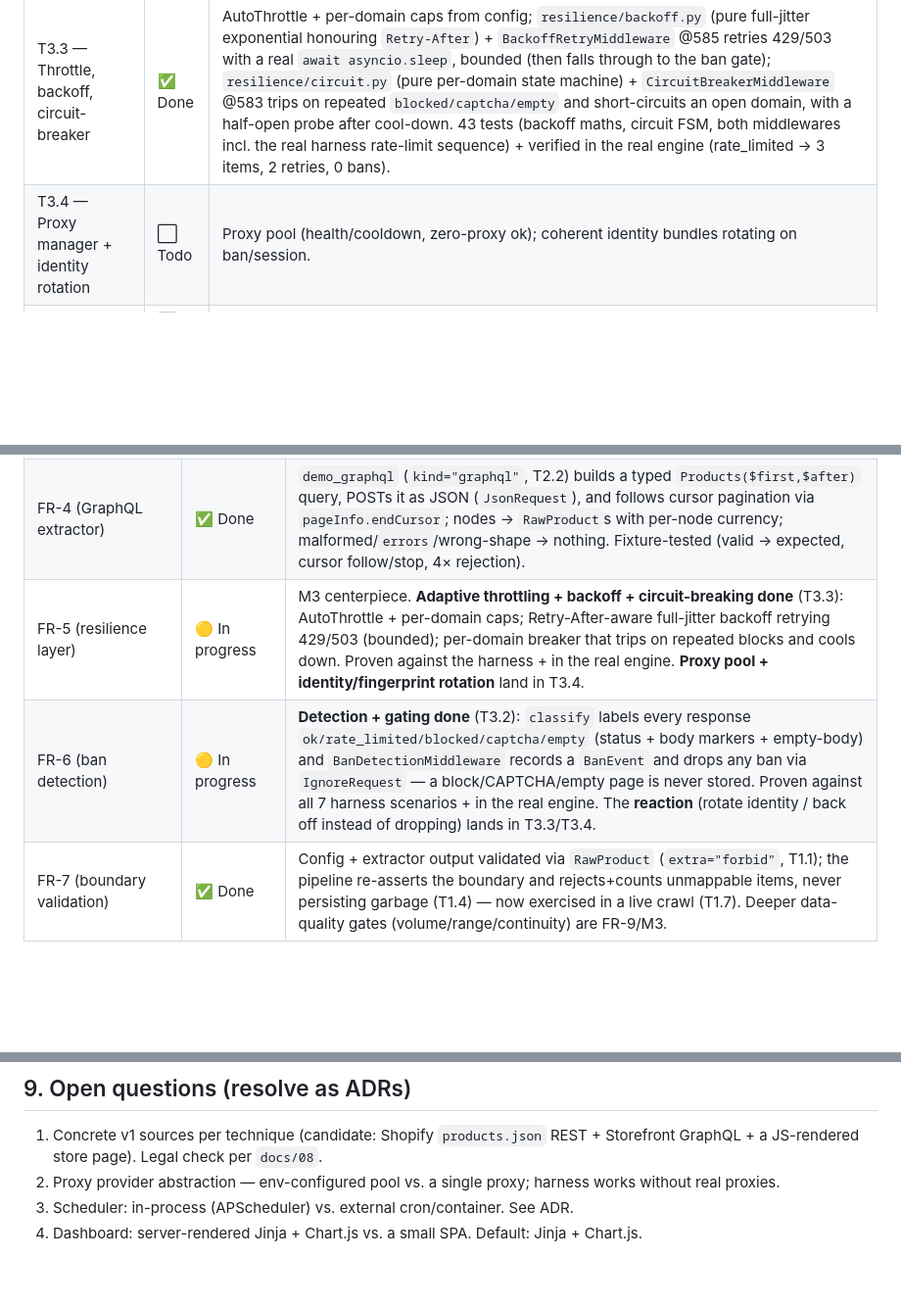
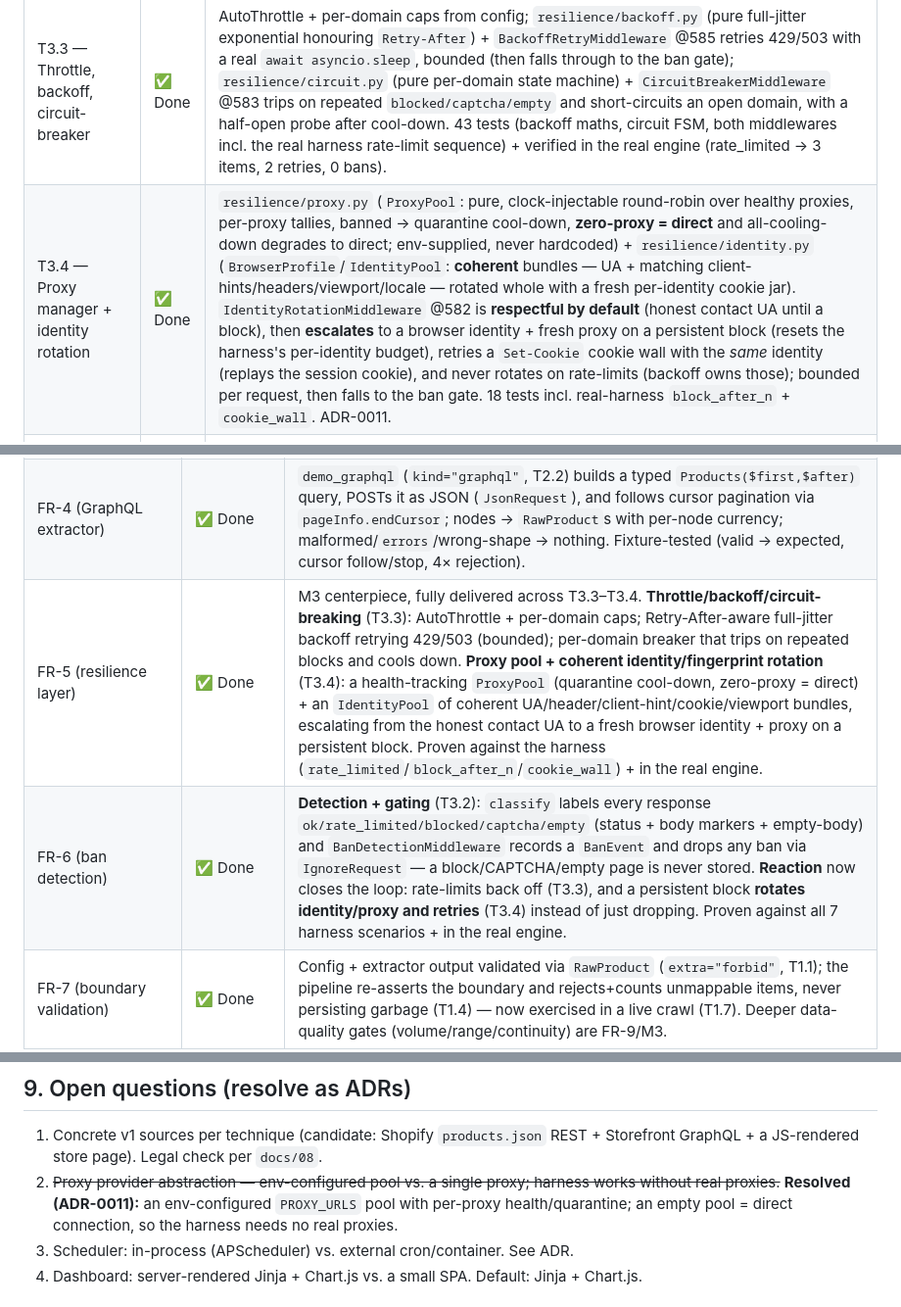
Before and after one commit to WassimBannout/acquire-intel, a Markdown page: docs/01-prd.md, 3 parts joined by grey strips. Shown at 98% size. Rendered like a GitHub page; blank space fills up the shorter version.

```diff
--- a/docs/01-prd.md
+++ b/docs/01-prd.md
@@ -217,7 +227,7 @@ source. **M2 gate passed.** Next is M3, the anti-bot resilience layer.
 | T3.1 — Adversarial mock harness | ✅ Done | `harness/` (new top-level dev/test package, not in the wheel): a self-contained Flask mock server (ADR-0009) selecting scenarios by path — `happy`, `rate_limited` (429+Retry-After burst → 200), `block_after_n` (403 past a per-identity budget; fresh identity resets it), `captcha` (200 challenge page), `cookie_wall` (403+Set-Cookie until the cookie is carried), `soft_ban` (200+empty), `drift` (renamed item fields). Deterministic: count-based scenarios key on identity (`X-Harness-Identity`→`User-Agent`→addr) and `POST /__admin__/reset` clears state. `uv run python -m harness.server` (see `harness/README.md`). 12 self-tests + verified live via curl; `mypy src harness` + pytest `pythonpath` wired. |
 | T3.2 — Ban / anti-bot classifier | ✅ Done | `resilience/classifier.py` (pure `classify(status, body)` → `ok/rate_limited/blocked/captcha/empty`: CAPTCHA markers win over status; 429→rate_limited; other non-2xx→blocked; 2xx empty body→empty, but a non-empty empty-array→ok) + `resilience/middleware.py` (`BanDetectionMiddleware` @585): `ok` passes through, a ban is recorded (stats `acquire/ban_events`+`acquire/ban/{kind}`, log, `BanEvent` on the spider sink) and **dropped via `IgnoreRequest`** so it never reaches an extractor; robots.txt never gated. 19 classifier tests (incl. all 7 harness scenarios) + 6 middleware tests; verified in the real engine (captcha→0 items/1 ban, happy→3 items/0 bans). |
 | T3.3 — Throttle, backoff, circuit-breaker | ✅ Done | AutoThrottle + per-domain caps from config; `resilience/backoff.py` (pure full-jitter exponential honouring `Retry-After`) + `BackoffRetryMiddleware` @585 retries 429/503 with a real `await asyncio.sleep`, bounded (then falls through to the ban gate); `resilience/circuit.py` (pure per-domain state machine) + `CircuitBreakerMiddleware` @583 trips on repeated `blocked/captcha/empty` and short-circuits an open domain, with a half-open probe after cool-down. 43 tests (backoff maths, circuit FSM, both middlewares incl. the real harness rate-limit sequence) + verified in the real engine (rate_limited → 3 items, 2 retries, 0 bans). |
-| T3.4 — Proxy manager + identity rotation | ⬜ Todo | Proxy pool (health/cooldown, zero-proxy ok); coherent identity bundles rotating on ban/session. |
+| T3.4 — Proxy manager + identity rotation | ✅ Done | `resilience/proxy.py` (`ProxyPool`: pure, clock-injectable round-robin over healthy proxies, per-proxy tallies, banned → quarantine cool-down, **zero-proxy = direct** and all-cooling-down degrades to direct; env-supplied, never hardcoded) + `resilience/identity.py` (`BrowserProfile`/`IdentityPool`: **coherent** bundles — UA + matching client-hints/headers/viewport/locale — rotated whole with a fresh per-identity cookie jar). `IdentityRotationMiddleware` @582 is **respectful by default** (honest contact UA until a block), then **escalates** to a browser identity + fresh proxy on a persistent block (resets the harness's per-identity budget), retries a `Set-Cookie` cookie wall with the *same* identity (replays the session cookie), and never rotates on rate-limits (backoff owns those); bounded per request, then falls to the ban gate. 18 tests incl. real-harness `block_after_n` + `cookie_wall`. ADR-0011. |
 | T3.5 — Data-quality gates | ⬜ Todo | Shape/range/volume/continuity gates → quarantine + record, never silent-store. |
 | T3.6 — Resilience integration | ⬜ Todo | Full crawl across every harness scenario; `ban_events` recorded; **zero** blocked/invalid rows persisted. M3 gate. |
 
@@ -245,8 +255,8 @@ source. **M2 gate passed.** Next is M3, the anti-bot resilience layer.
 | FR-2 (REST extractor) | ✅ Done (REST) | `demo_rest` (`kind="rest"`, T1.3) walks a paginated Shopify-style `products.json` → `RawProduct`s and is now wired through the full pipeline → persistence → API, proven by the E2E gate against a fixture server (T1.7). Additional real REST sources are additive on the same contract. |
 | FR-3 (HTML/Playwright) | ✅ Done | `demo_html` (`kind="html"`, T2.1) renders a JS-built page via `scrapy-playwright` (waits for the grid) and maps rendered HTML → `RawProduct`s with resilient `data-*` selectors; selector drift → yields nothing. Fixture-tested browser-free + a real Chromium render smoke test. Additional HTML sources are additive on the same contract. |
 | FR-4 (GraphQL extractor) | ✅ Done | `demo_graphql` (`kind="graphql"`, T2.2) builds a typed `Products($first,$after)` query, POSTs it as JSON (`JsonRequest`), and follows cursor pagination via `pageInfo.endCursor`; nodes → `RawProduct`s with per-node currency; malformed/`errors`/wrong-shape → nothing. Fixture-tested (valid → expected, cursor follow/stop, 4× rejection). |
-| FR-5 (resilience layer) | 🟡 In progress | M3 centerpiece. **Adaptive throttling + backoff + circuit-breaking done** (T3.3): AutoThrottle + per-domain caps; Retry-After-aware full-jitter backoff retrying 429/503 (bounded); per-domain breaker that trips on repeated blocks and cools down. Proven against the harness + in the real engine. **Proxy pool + identity/fingerprint rotation** land in T3.4. |
-| FR-6 (ban detection) | 🟡 In progress | **Detection + gating done** (T3.2): `classify` labels every response `ok/rate_limited/blocked/captcha/empty` (status + body markers + empty-body) and `BanDetectionMiddleware` records a `BanEvent` and drops any ban via `IgnoreRequest` — a block/CAPTCHA/empty page is never stored. Proven against all 7 harness scenarios + in the real engine. The **reaction** (rotate identity / back off instead of dropping) lands in T3.3/T3.4. |
+| FR-5 (resilience layer) | ✅ Done | M3 centerpiece, fully delivered across T3.3–T3.4. **Throttle/backoff/circuit-breaking** (T3.3): AutoThrottle + per-domain caps; Retry-After-aware full-jitter backoff retrying 429/503 (bounded); per-domain breaker that trips on repeated blocks and cools down. **Proxy pool + coherent identity/fingerprint rotation** (T3.4): a health-tracking `ProxyPool` (quarantine cool-down, zero-proxy = direct) + an `IdentityPool` of coherent UA/header/client-hint/cookie/viewport bundles, escalating from the honest contact UA to a fresh browser identity + proxy on a persistent block. Proven against the harness (`rate_limited`/`block_after_n`/`cookie_wall`) + in the real engine. |
+| FR-6 (ban detection) | ✅ Done | **Detection + gating** (T3.2): `classify` labels every response `ok/rate_limited/blocked/captcha/empty` (status + body markers + empty-body) and `BanDetectionMiddleware` records a `BanEvent` and drops any ban via `IgnoreRequest` — a block/CAPTCHA/empty page is never stored. **Reaction** now closes the loop: rate-limits back off (T3.3), and a persistent block **rotates identity/proxy and retries** (T3.4) instead of just dropping. Proven against all 7 harness scenarios + in the real engine. |
 | FR-7 (boundary validation) | ✅ Done | Config + extractor output validated via `RawProduct` (`extra="forbid"`, T1.1); the pipeline re-asserts the boundary and rejects+counts unmappable items, never persisting garbage (T1.4) — now exercised in a live crawl (T1.7). Deeper data-quality gates (volume/range/continuity) are FR-9/M3. |
 | FR-8 (normalize + dedup pipeline) | ✅ Done | Scrapy item pipeline normalizes `RawProduct` → `Product` + `PriceObservation` (Decimal money, canonical id, currency fallback) and dedups within a run, rejecting/counting invalid (T1.2/T1.4, ADR-0010); its output is persisted by `PersistencePipeline` and proven end-to-end (T1.7). |
 | FR-9 (data-quality gates) | 🔴 Not started | M3. |
@@ -266,8 +276,10 @@ yet delivered end-to-end) ·
 ## 9. Open questions (resolve as ADRs)
 1. Concrete v1 sources per technique (candidate: Shopify `products.json` REST + Storefront
    GraphQL + a JS-rendered store page). Legal check per `docs/08`.
-2. Proxy provider abstraction — env-configured pool vs. a single proxy; harness works
-   without real proxies.
+2. ~~Proxy provider abstraction — env-configured pool vs. a single proxy; harness works
+   without real proxies.~~ **Resolved (ADR-0011):** an env-configured `PROXY_URLS` pool with
+   per-proxy health/quarantine; an empty pool = direct connection, so the harness needs no real
+   proxies.
 3. Scheduler: in-process (APScheduler) vs. external cron/container. See ADR.
 4. Dashboard: server-rendered Jinja + Chart.js vs. a small SPA. Default: Jinja + Chart.js.
 
```
Also changed, not shown: other parts of docs/01-prd.md (+21 -11 lines), CLAUDE.md (+29 -6 lines), plan/backlog.md (+1 -1 lines).
